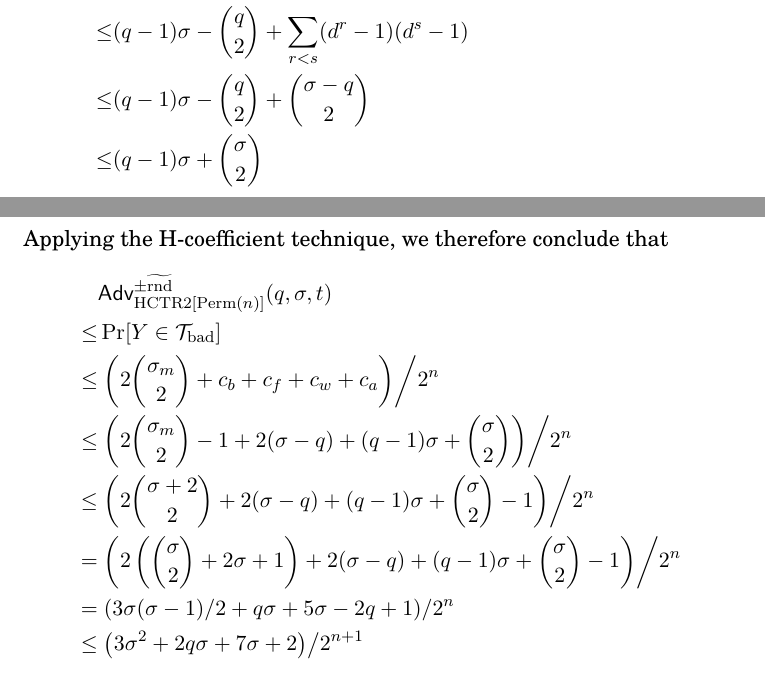
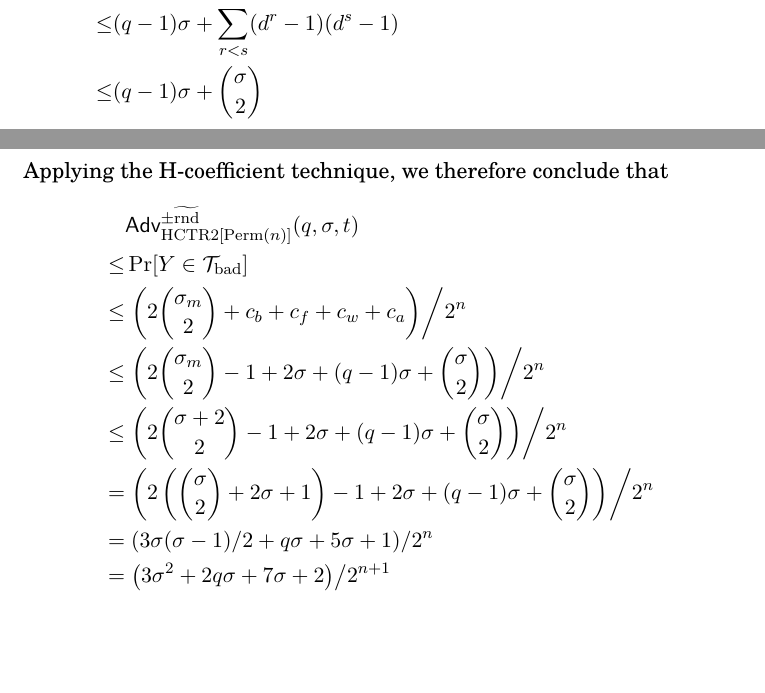
Before and after one commit to google/hctr2, a LaTeX document (security.tex): two parts of pages 11 and 12 of 12, joined at a grey line, cut at the place of the change, the shorter picture padded with empty space. Compiled offline with XeLaTeX.

Commit message:
q is not exact, it's a bound

```diff
--- a/security.tex
+++ b/security.tex
@@ -618,11 +617,11 @@ Applying the H-coefficient technique, we therefore conclude that
     & \advantage{\pm\widetilde{\mathrm{rnd}}}{\HCTR[\Perm(n)]}[(q, \sigma, t)] \\
     \leq & \prob{Y \in \Tb} \\
     \leq & \left.\left(2\binom{\sigma_m}{2} + c_b + c_f + c_w + c_a\right)\middle/2^n\right. \\
-    \leq & \left.\left(2\binom{\sigma_m}{2} - 1 + 2(\sigma - q) + (q-1)\sigma + \binom{\sigma}{2}\right)\middle/2^n\right. \\
-    \leq & \left.\left(2\binom{\sigma + 2}{2} + 2(\sigma - q) + (q-1)\sigma + \binom{\sigma}{2} -1\right)\middle/2^n\right. \\
-    = & \left.\left(2\left(\binom{\sigma}{2} + 2\sigma + 1\right) + 2(\sigma - q) + (q-1)\sigma + \binom{\sigma}{2} -1\right)\middle/2^n\right. \\
-    = & \left.\left(3\sigma(\sigma - 1)/2 + q\sigma + 5\sigma - 2q + 1\right)\middle/2^n\right. \\
-    \leq & \left.\left(3\sigma^2 + 2q\sigma + 7\sigma + 2\right)\middle/2^{n+1}\right.
+    \leq & \left.\left(2\binom{\sigma_m}{2} - 1 + 2\sigma + (q-1)\sigma + \binom{\sigma}{2}\right)\middle/2^n\right. \\
+    \leq & \left.\left(2\binom{\sigma + 2}{2} - 1 + 2\sigma + (q-1)\sigma + \binom{\sigma}{2}\right)\middle/2^n\right. \\
+    = & \left.\left(2\left(\binom{\sigma}{2} + 2\sigma + 1\right) - 1 + 2\sigma + (q-1)\sigma + \binom{\sigma}{2}\right)\middle/2^n\right. \\
+    = & \left.\left(3\sigma(\sigma - 1)/2 + q\sigma + 5\sigma + 1\right)\middle/2^n\right. \\
+    = & \left.\left(3\sigma^2 + 2q\sigma + 7\sigma + 2\right)\middle/2^{n+1}\right.
 \end{align*}
 
 \subsection{Security bound}
```
Also changed, not shown: security.tex (7 more changed lines).
